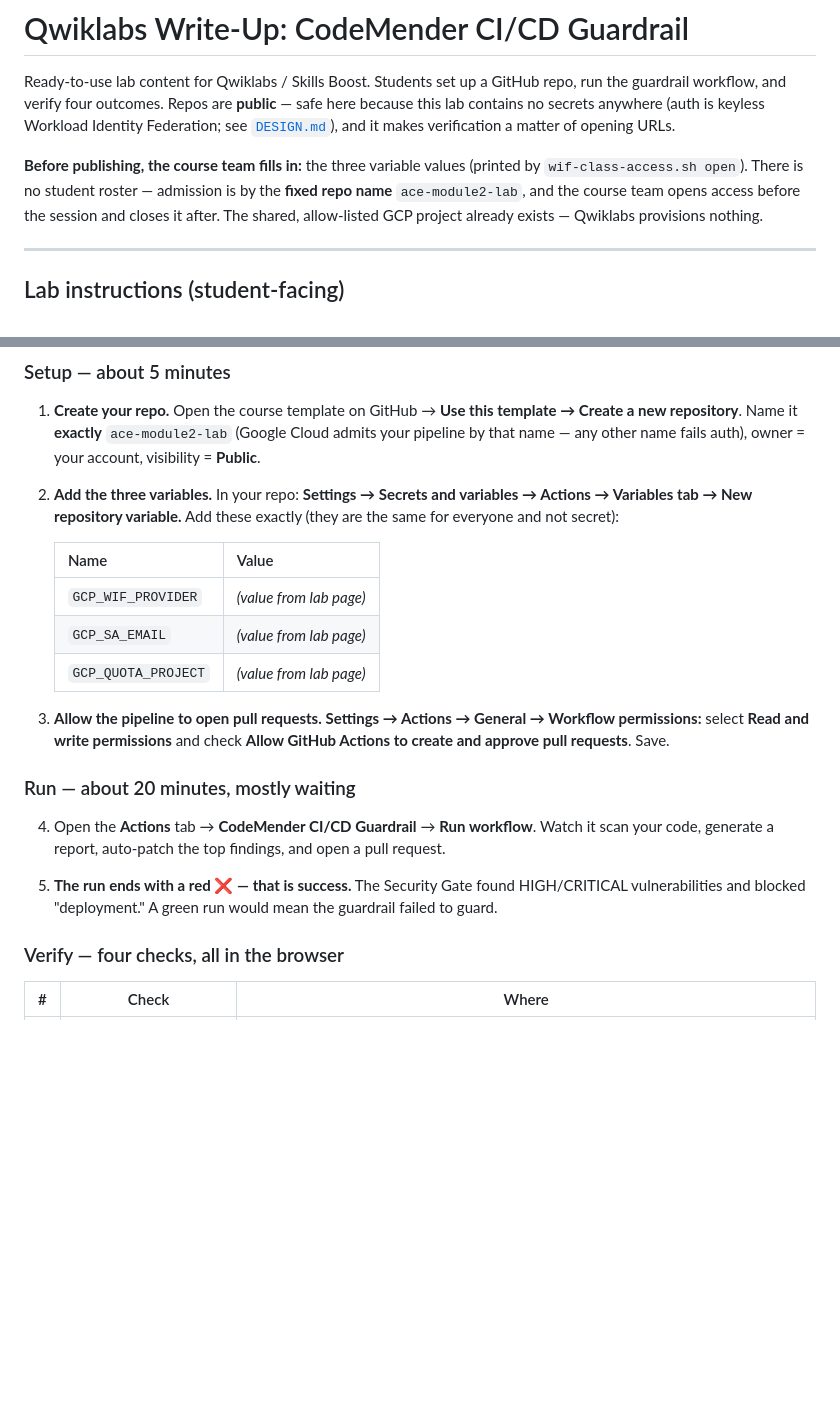
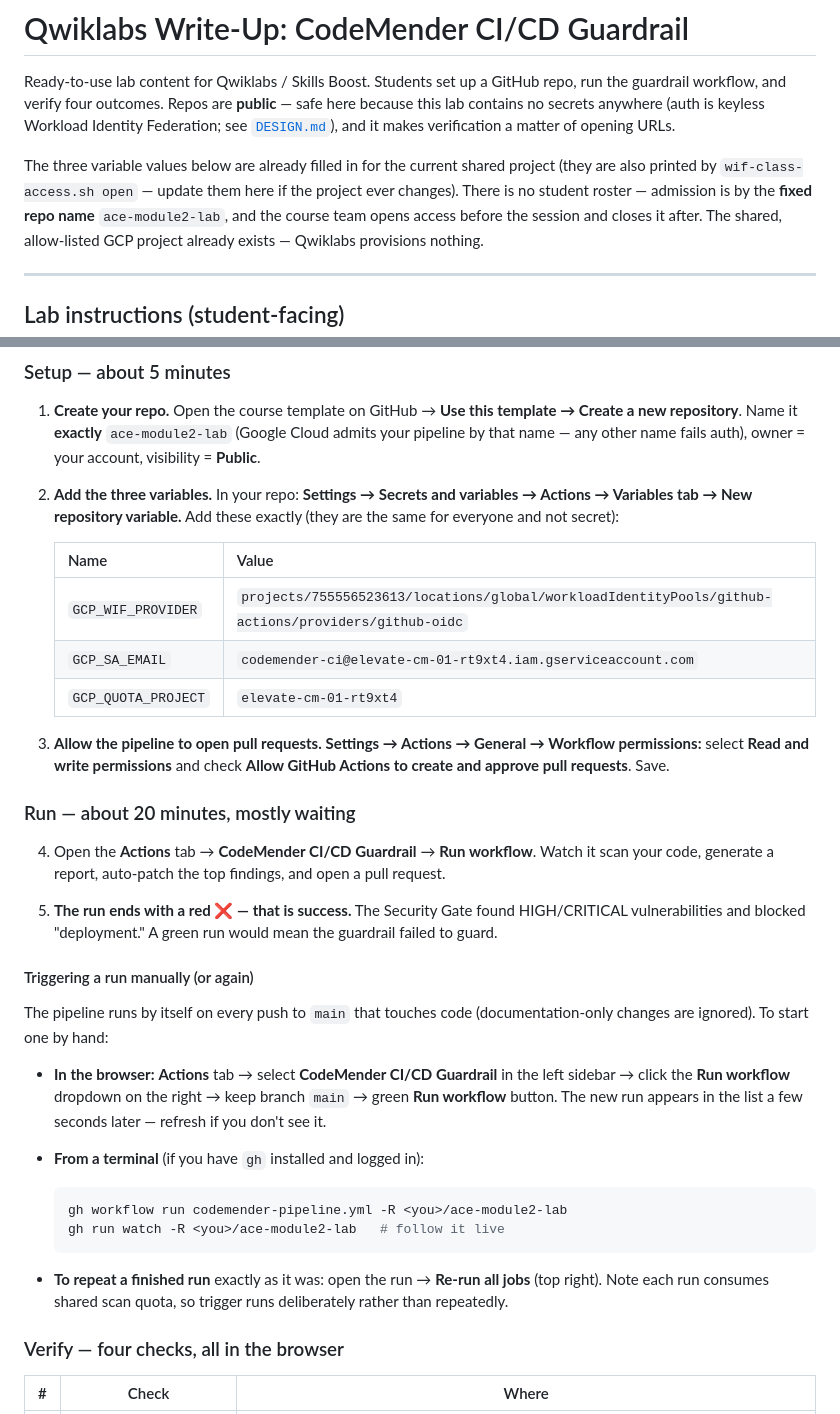
Before and after one commit to prashantkul/ace-module2-lab, a Markdown page: lab/QWIKLABS.md, 2 parts joined by grey strips. Drawn GitHub-style; blank space fills up the shorter version.

Commit message:
QWIKLABS.md: fill in real WIF variable values; add manual-trigger instructions
Co-Authored-By: Claude Fable 5 <noreply@anthropic.com>

````diff
--- a/lab/QWIKLABS.md
+++ b/lab/QWIKLABS.md
@@ -6,8 +6,9 @@ GitHub repo, run the guardrail workflow, and verify four outcomes. Repos are
 is keyless Workload Identity Federation; see [`DESIGN.md`](./DESIGN.md)),
 and it makes verification a matter of opening URLs.
 
-**Before publishing, the course team fills in:** the three variable values
-(printed by `wif-class-access.sh open`). There is no student roster —
+The three variable values below are already filled in for the current
+shared project (they are also printed by `wif-class-access.sh open` —
+update them here if the project ever changes). There is no student roster —
 admission is by the **fixed repo name** `ace-module2-lab`, and the course
 team opens access before the session and closes it after. The shared,
 allow-listed GCP project already exists — Qwiklabs provisions nothing.
@@ -29,9 +30,9 @@ allow-listed GCP project already exists — Qwiklabs provisions nothing.
 
    | Name | Value |
    |---|---|
-   | `GCP_WIF_PROVIDER` | *(value from lab page)* |
-   | `GCP_SA_EMAIL` | *(value from lab page)* |
-   | `GCP_QUOTA_PROJECT` | *(value from lab page)* |
+   | `GCP_WIF_PROVIDER` | `projects/755556523613/locations/global/workloadIdentityPools/github-actions/providers/github-oidc` |
+   | `GCP_SA_EMAIL` | `codemender-ci@elevate-cm-01-rt9xt4.iam.gserviceaccount.com` |
+   | `GCP_QUOTA_PROJECT` | `elevate-cm-01-rt9xt4` |
 
 3. **Allow the pipeline to open pull requests.** **Settings → Actions →
    General → Workflow permissions:** select **Read and write permissions**
@@ -47,6 +48,26 @@ allow-listed GCP project already exists — Qwiklabs provisions nothing.
 5. **The run ends with a red ❌ — that is success.** The Security Gate found
    HIGH/CRITICAL vulnerabilities and blocked "deployment." A green run would
    mean the guardrail failed to guard.
+
+#### Triggering a run manually (or again)
+
+The pipeline runs by itself on every push to `main` that touches code
+(documentation-only changes are ignored). To start one by hand:
+
+- **In the browser:** **Actions** tab → select **CodeMender CI/CD
+  Guardrail** in the left sidebar → click the **Run workflow** dropdown on
+  the right → keep branch `main` → green **Run workflow** button. The new
+  run appears in the list a few seconds later — refresh if you don't see it.
+- **From a terminal** (if you have `gh` installed and logged in):
+
+  ```bash
+  gh workflow run codemender-pipeline.yml -R <you>/ace-module2-lab
+  gh run watch -R <you>/ace-module2-lab   # follow it live
+  ```
+
+- **To repeat a finished run** exactly as it was: open the run → **Re-run
+  all jobs** (top right). Note each run consumes shared scan quota, so
+  trigger runs deliberately rather than repeatedly.
 
 ### Verify — four checks, all in the browser
 
````
